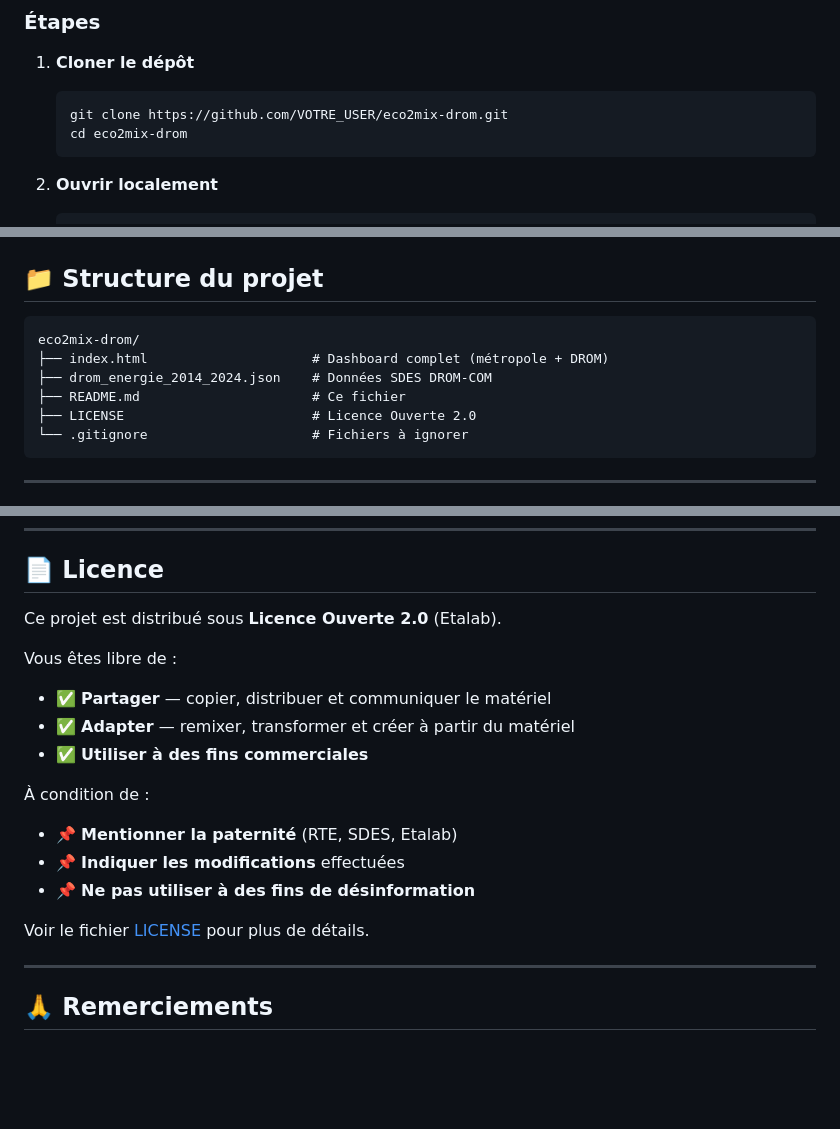
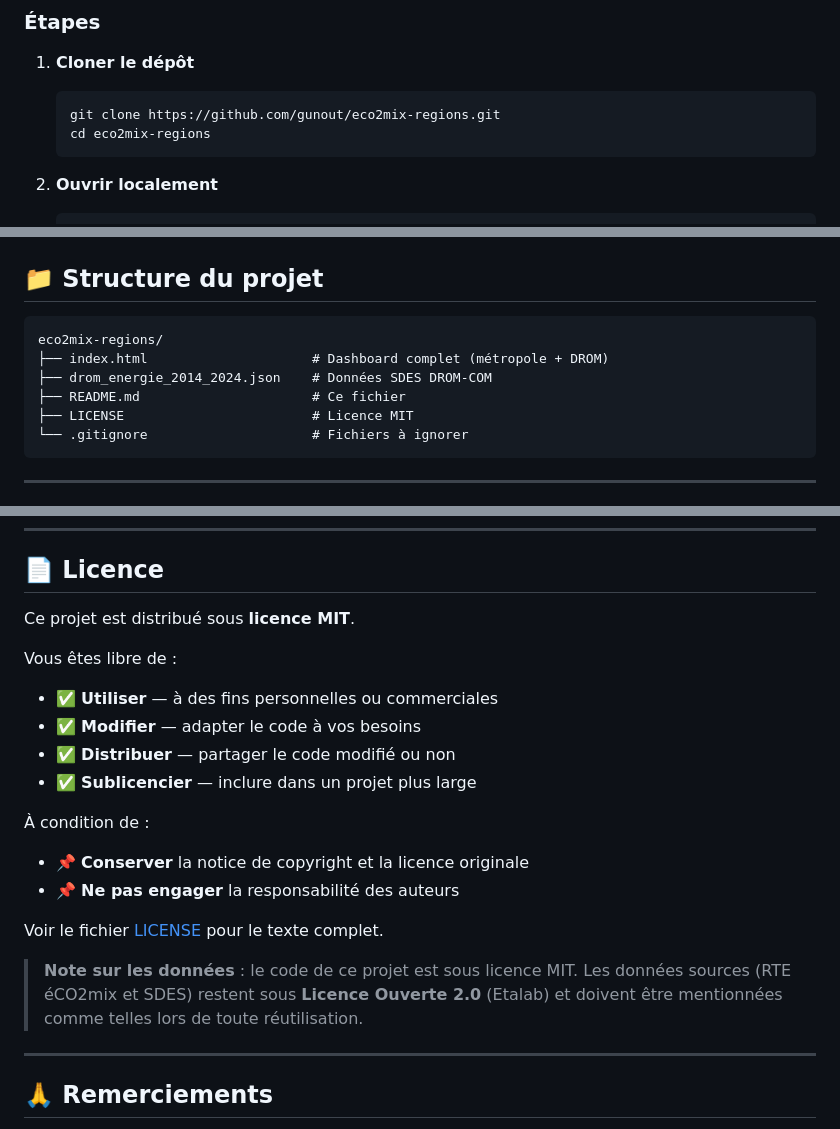
Before and after one commit to gunout/eco2mix-regions, a Markdown page: README.md, 3 parts joined by grey strips. Rendered like a GitHub page; blank space fills up the shorter version.

````diff
--- a/README.md
+++ b/README.md
@@ -134,8 +143,8 @@ Le projet vise à offrir un **outil d'analyse expert** pour chercheurs, journali
 1. **Cloner le dépôt**
 
    ```bash
-   git clone https://github.com/VOTRE_USER/eco2mix-drom.git
-   cd eco2mix-drom
+   git clone https://github.com/gunout/eco2mix-regions.git
+   cd eco2mix-regions
    ```
 
 2. **Ouvrir localement**
@@ -255,11 +264,11 @@ movingAverage([1,2,3,4,5], 3)     // [null, null, 2, 3, 4]
 ## 📁 Structure du projet
 
 ```text
-eco2mix-drom/
+eco2mix-regions/
 ├── index.html                     # Dashboard complet (métropole + DROM)
 ├── drom_energie_2014_2024.json    # Données SDES DROM-COM
 ├── README.md                      # Ce fichier
-├── LICENSE                        # Licence Ouverte 2.0
+├── LICENSE                        # Licence MIT
 └── .gitignore                     # Fichiers à ignorer
 ```
 
@@ -325,21 +334,25 @@ Les contributions sont **les bienvenues** !
 
 ## 📄 Licence
 
-Ce projet est distribué sous **Licence Ouverte 2.0** (Etalab).
+Ce projet est distribué sous **licence MIT**.
 
 Vous êtes libre de :
 
-- ✅ **Partager** — copier, distribuer et communiquer le matériel
-- ✅ **Adapter** — remixer, transformer et créer à partir du matériel
-- ✅ **Utiliser à des fins commerciales**
+- ✅ **Utiliser** — à des fins personnelles ou commerciales
+- ✅ **Modifier** — adapter le code à vos besoins
+- ✅ **Distribuer** — partager le code modifié ou non
+- ✅ **Sublicencier** — inclure dans un projet plus large
 
 À condition de :
 
-- 📌 **Mentionner la paternité** (RTE, SDES, Etalab)
-- 📌 **Indiquer les modifications** effectuées
-- 📌 **Ne pas utiliser à des fins de désinformation**
+- 📌 **Conserver** la notice de copyright et la licence originale
+- 📌 **Ne pas engager** la responsabilité des auteurs
 
-Voir le fichier [LICENSE](LICENSE) pour plus de détails.
+Voir le fichier [LICENSE](LICENSE) pour le texte complet.
+
+> **Note sur les données** : le code de ce projet est sous licence MIT.
+> Les données sources (RTE éCO2mix et SDES) restent sous **Licence Ouverte 2.0**
+> (Etalab) et doivent être mentionnées comme telles lors de toute réutilisation.
 
 ---
 
````
Also changed, not shown: other parts of README.md (+25 -14 lines).
